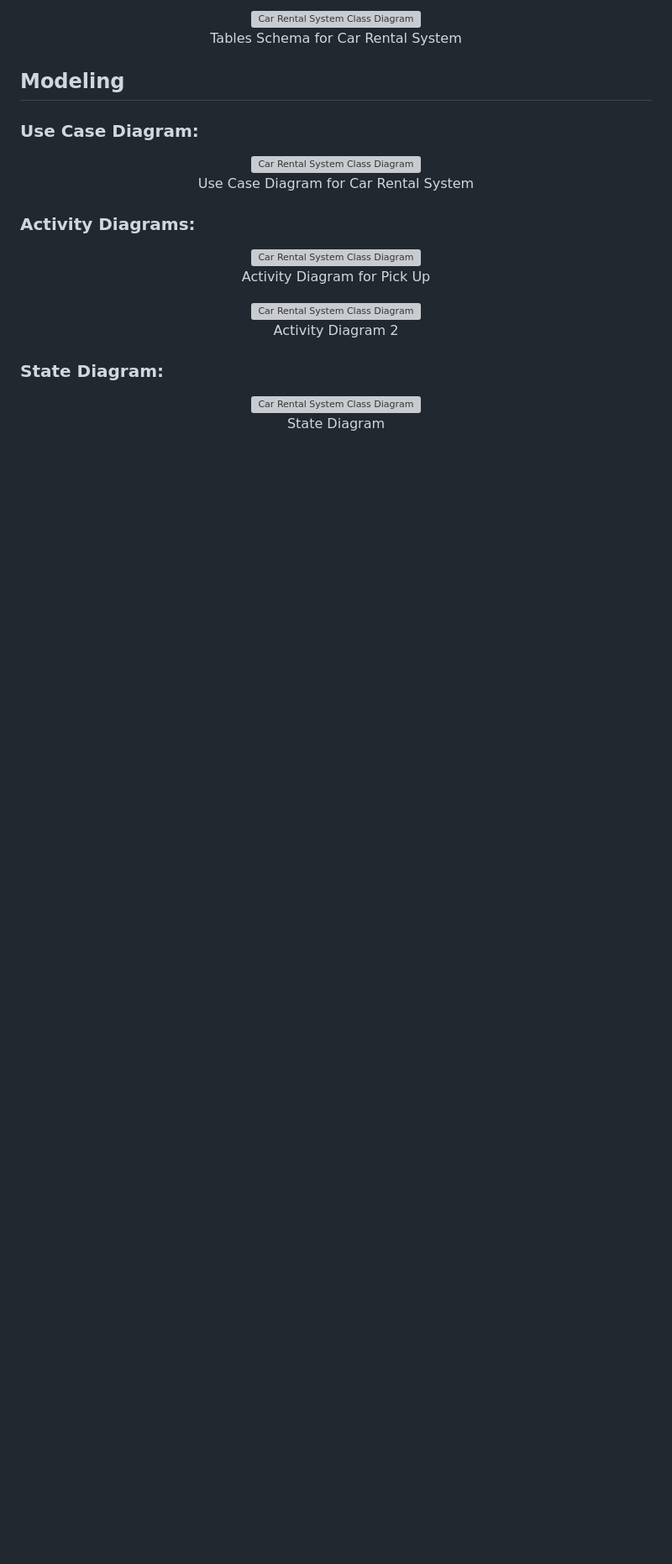
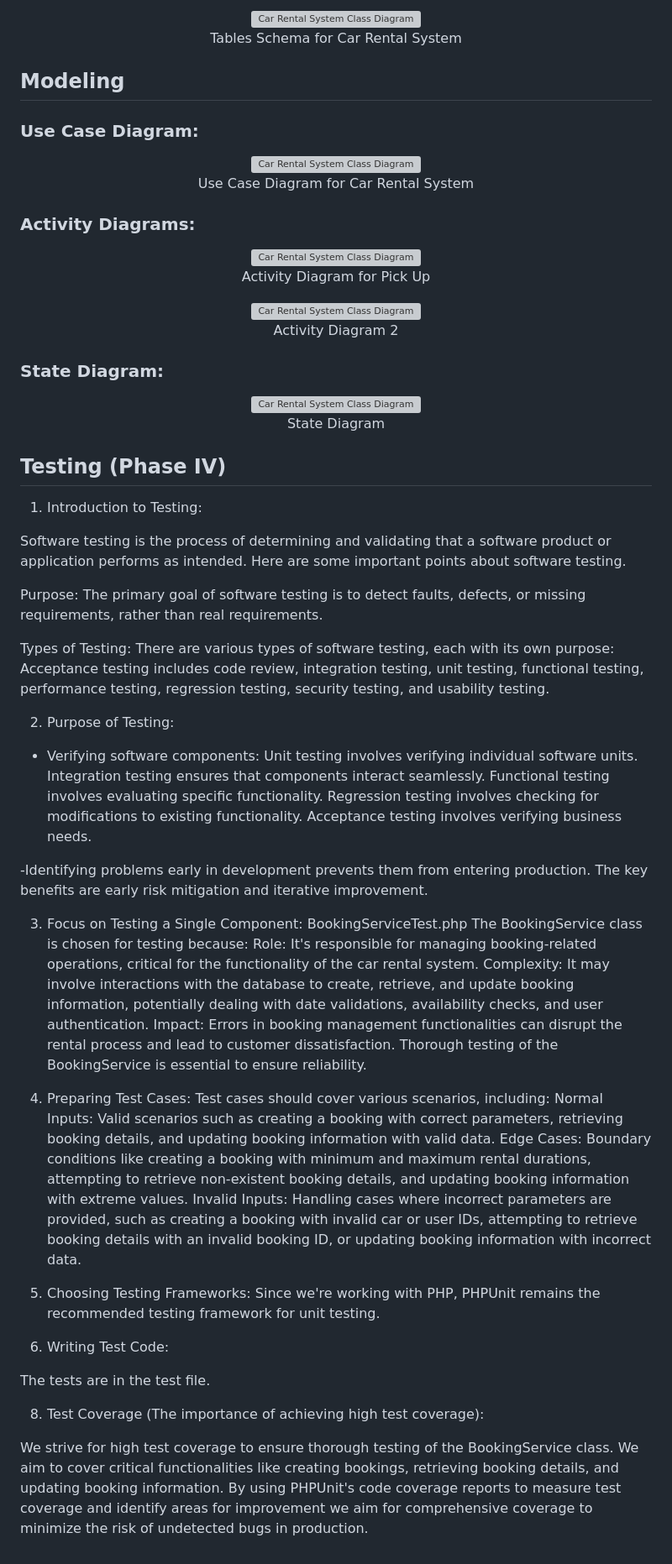
Before and after one commit to SonjaLH/SE_Project_TeamSML, a Markdown page: README.md, the part around the change. Shown at 84% size. Drawn GitHub-style; blank space fills up the shorter version; grey boxes are pictures that could not be loaded.

```diff
--- a/README.md
+++ b/README.md
@@ -669,3 +669,52 @@ ENTITIES ATTRIBUTES :
     <br />
     State Diagram
 </p>
+
+## Testing (Phase IV)
+
+1. Introduction to Testing:
+
+Software testing is the process of determining and validating that a software product or application performs as intended. Here are some important points about software testing.
+
+Purpose: The primary goal of software testing is to detect faults, defects, or missing requirements, rather than real requirements.
+
+Types of Testing: There are various types of software testing, each with its own purpose: Acceptance testing includes code review, integration testing, unit testing, functional testing, performance testing, regression testing, security testing, and usability testing.
+
+2. Purpose of Testing:
+
+- Verifying software components:
+Unit testing involves verifying individual software units.
+Integration testing ensures that components interact seamlessly.
+Functional testing involves evaluating specific functionality.
+Regression testing involves checking for modifications to existing functionality.
+Acceptance testing involves verifying business needs.
+
+-Identifying problems early in development prevents them from entering production.
+The key benefits are early risk mitigation and iterative improvement.
+
+3. Focus on Testing a Single Component:
+BookingServiceTest.php
+The BookingService class is chosen for testing because:
+Role: It's responsible for managing booking-related operations, critical for the functionality of the car rental system.
+Complexity: It may involve interactions with the database to create, retrieve, and update booking information, potentially dealing with date validations, availability checks, and user authentication.
+Impact: Errors in booking management functionalities can disrupt the rental process and lead to customer dissatisfaction. Thorough testing of the BookingService is essential to ensure reliability.
+
+
+4. Preparing Test Cases:
+Test cases should cover various scenarios, including:
+Normal Inputs: Valid scenarios such as creating a booking with correct parameters, retrieving booking details, and updating booking information with valid data.
+Edge Cases: Boundary conditions like creating a booking with minimum and maximum rental durations, attempting to retrieve non-existent booking details, and updating booking information with extreme values.
+Invalid Inputs: Handling cases where incorrect parameters are provided, such as creating a booking with invalid car or user IDs, attempting to retrieve booking details with an invalid booking ID, or updating booking information with incorrect data.
+
+5. Choosing Testing Frameworks:
+Since we're working with PHP, PHPUnit remains the recommended testing framework for unit testing.
+
+6. Writing Test Code:
+
+The tests are in the test file.
+
+8. Test Coverage (The importance of achieving high test coverage):
+
+We strive for high test coverage to ensure thorough testing of the BookingService class.
+We aim to cover critical functionalities like creating bookings, retrieving booking details, and updating booking information.
+By using PHPUnit's code coverage reports to measure test coverage and identify areas for improvement we aim for comprehensive coverage to minimize the risk of undetected bugs in production.
```
